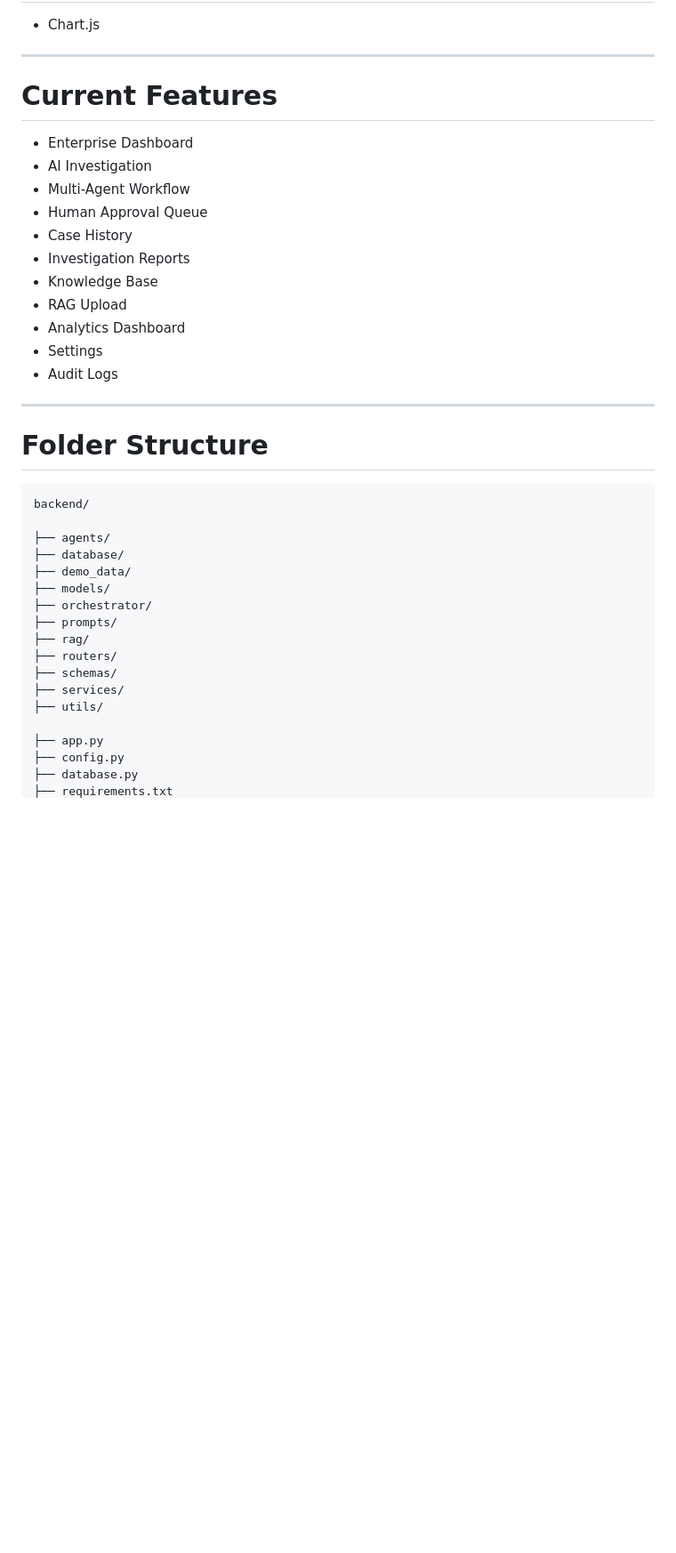
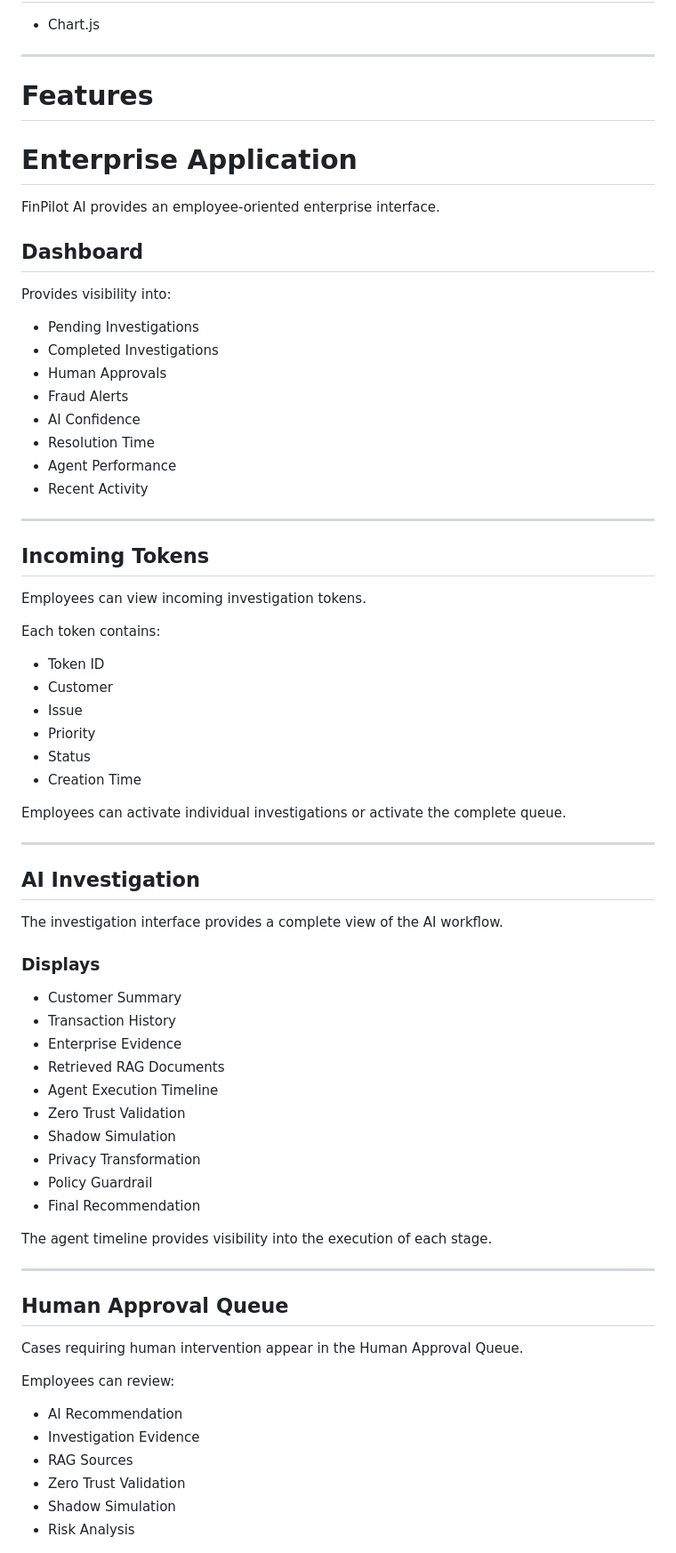
Before and after one commit to 123Lasya/FinIQ, a Markdown page: README.md, the part around one of its changes. Shown at 89% size. Rendered like a GitHub page; blank space fills up the shorter version.

Commit message:
Revise README with updated features and structure
Updated features section and added detailed descriptions for each feature. Enhanced project structure and API capabilities sections.

````diff
--- a/README.md
+++ b/README.md
@@ -326,39 +326,75 @@ AI Agents
 
 ---
 
-# Current Features
+#  Features
 
-- Enterprise Dashboard
-- AI Investigation
-- Multi-Agent Workflow
-- Human Approval Queue
-- Case History
-- Investigation Reports
-- Knowledge Base
-- RAG Upload
-- Analytics Dashboard
-- Settings
-- Audit Logs
+# Enterprise Application
+
+FinPilot AI provides an employee-oriented enterprise interface.
+
+## Dashboard
+
+Provides visibility into:
+
+- Pending Investigations
+- Completed Investigations
+- Human Approvals
+- Fraud Alerts
+- AI Confidence
+- Resolution Time
+- Agent Performance
+- Recent Activity
 
 ---
 
-# Folder Structure
+## Incoming Tokens
 
-```
-backend/
+Employees can view incoming investigation tokens.
 
-├── agents/
-├── database/
-├── demo_data/
-├── models/
-├── orchestrator/
-├── prompts/
-├── rag/
-├── routers/
-├── schemas/
-├── services/
-├── utils/
+Each token contains:
 
-├── app.py
-├── config.py
-├── database.py
+- Token ID
+- Customer
+- Issue
+- Priority
+- Status
+- Creation Time
+
+Employees can activate individual investigations or activate the complete queue.
+
+---
+
+## AI Investigation
+
+The investigation interface provides a complete view of the AI workflow.
+
+### Displays
+
+- Customer Summary
+- Transaction History
+- Enterprise Evidence
+- Retrieved RAG Documents
+- Agent Execution Timeline
+- Zero Trust Validation
+- Shadow Simulation
+- Privacy Transformation
+- Policy Guardrail
+- Final Recommendation
+
+The agent timeline provides visibility into the execution of each stage.
+
+---
+
+## Human Approval Queue
+
+Cases requiring human intervention appear in the Human Approval Queue.
+
+Employees can review:
+
+- AI Recommendation
+- Investigation Evidence
+- RAG Sources
+- Zero Trust Validation
+- Shadow Simulation
+- Risk Analysis
+
````
Also changed, not shown: other parts of README.md (+277 -0 lines).
